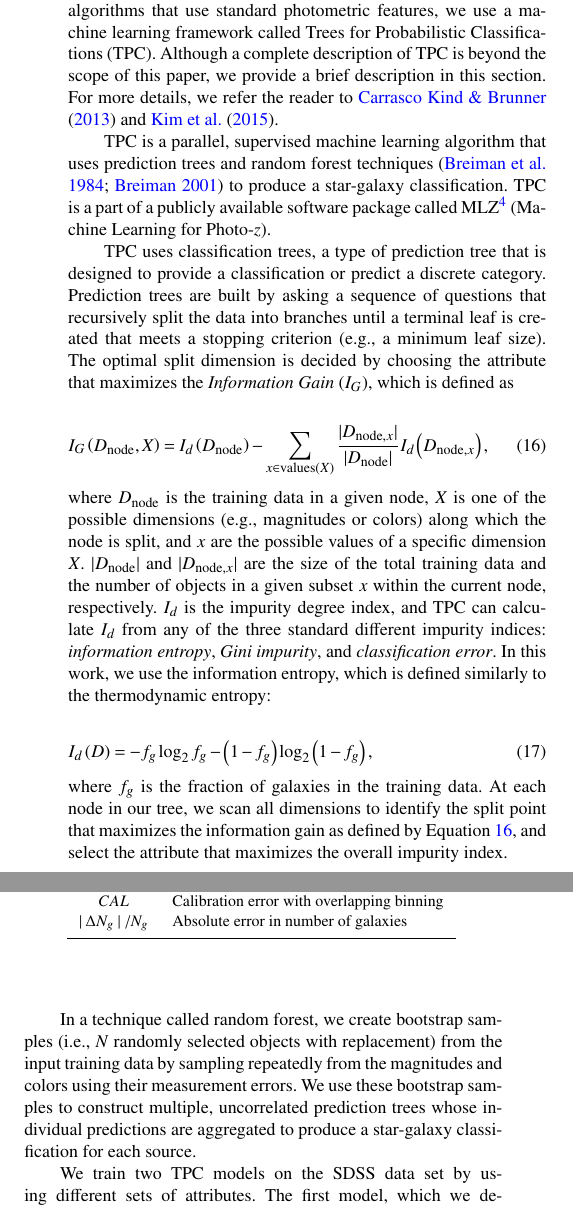
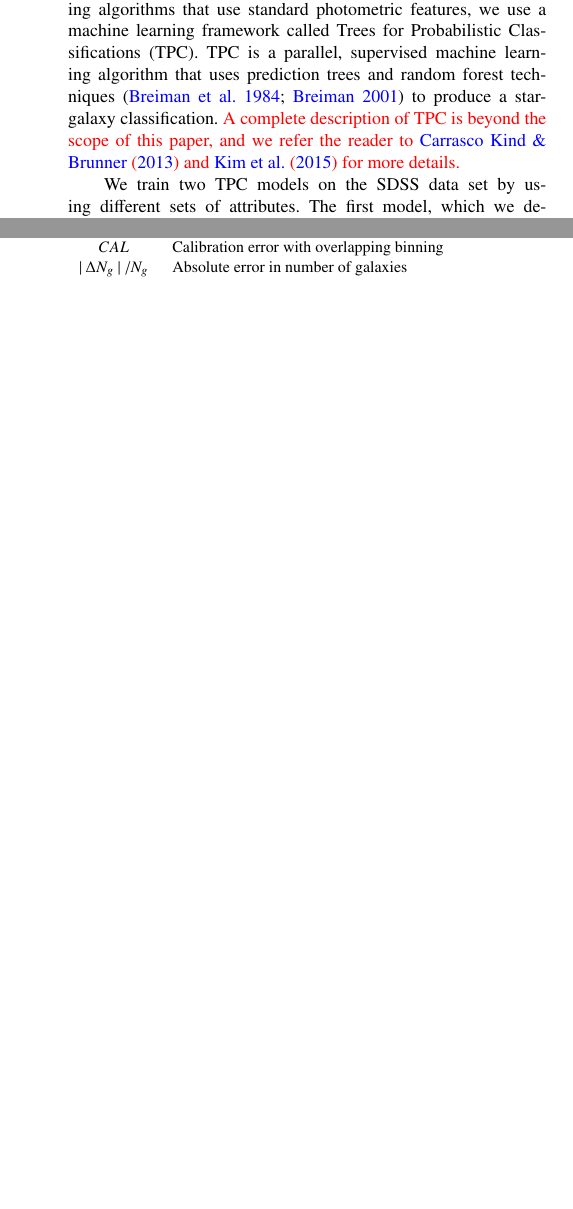
Before and after one commit to edwardjkim/dl4astro, a LaTeX paper (paper/main.tex): two parts of the columns of page 6 of 13, joined at a grey line, cut so that both start at the same text, the shorter picture padded with empty space. Compiled offline with pdfLaTeX; a LaTeX package or settings file that is missing is left out.

Commit message:
[issue 0.3, 1.2, 2.17] shorten tpc section

```diff
--- a/paper/main.tex
+++ b/paper/main.tex
@@ -75,7 +75,7 @@
 % Use strikethrough and colors for revisions
 \usepackage[normalem]{ulem}
 \definecolor{gray}{rgb}{0.5,0.5,0.5}
-\newcommand{\added}[1]{\textcolor{red}{#1}}
+\newcommand{\changed}[1]{\textcolor{red}{#1}}
 
 \pdfminorversion=5
 
@@ -798,77 +798,78 @@ To compare the performance of ConvNets with
 machine learning algorithms that use standard photometric features,
 we use a machine learning framework called
 Trees for Probabilistic Classifications (TPC).
-Although a complete description of TPC is beyond the scope of this paper,
-we provide a brief description in this section.
-For more details, we refer the reader to
-\cite{carrascokind2013tpz} and \cite{kim2015hybrid}.
-
 TPC is a parallel, supervised machine learning algorithm
 that uses prediction trees and random forest
 techniques~\citep{breiman1984classification, breiman2001random}
 to produce a star-galaxy classification.
-TPC is a part of a publicly available software package called
-\textsc{MLZ}\footnote{http://pythonhosted.org/MLZ/}
-(Machine Learning for Photo-$z$).
-
-TPC uses classification trees,
-a type of prediction tree that is designed to
-provide a classification or predict a discrete category.
-Prediction trees are built by asking a sequence of questions
-that recursively split the data into branches
-until a terminal leaf is created
-that meets a stopping criterion
-(\eg a minimum leaf size).
-The optimal split dimension is decided by
-choosing the attribute that maximizes
-the \textit{Information Gain} ($I_G$), which is defined as
-
-\begin{equation} \label{eq:information_gain}
-  I_G \left(D_{\rmn{node}}, X\right)
-  = I_d \left( D_{\rmn{node}} \right)
-  - \sum_{x \in \rmn{values}(X)}
-  \frac{|D_{\rmn{node}, x}|}{|D_{\rmn{node}}|}
-  I_d \left( D_{\rmn{node}, x} \right),
-\end{equation}
-
-\noindent
-where $D_{\rmn{node}}$ is the training data in a given node,
-$X$ is one of the possible dimensions (\eg magnitudes or colors)
-along which the node is split, and
-$x$ are the possible values of a specific dimension $X$.
-$|D_{\rmn{node}}|$ and $|D_{\rmn{node}, x}|$ are the size of the total training data
-and the number of objects in a given subset $x$ within the current node,
-respectively.
-$I_d$ is the impurity degree index,
-and TPC can calculate $I_d$
-from any of the three standard different impurity indices:
-\textit{information entropy}, \textit{Gini impurity},
-and \textit{classification error}.
-In this work, we use the information entropy,
-which is defined similarly to the thermodynamic entropy:
-
-\begin{equation}
-  I_d \left( D \right)
-  = - f_g \log_{2} f_g - \left(1 - f_g\right) \log_{2} \left(1 - f_g\right),
-\end{equation}
-
-\noindent
-where $f_g$ is the fraction of galaxies in the training data.
-At each node in our tree,
-we scan all dimensions to identify the split point that
-maximizes the information gain as defined by Equation~\ref{eq:information_gain},
-and select the attribute that maximizes the overall impurity index.
-
-In a technique called random forest,
-we create bootstrap samples
-(\ie $N$ randomly selected objects with replacement)
-from the input training data
-by sampling repeatedly from the magnitudes and colors
-using their measurement errors.
-We use these bootstrap samples to construct
-multiple, uncorrelated prediction trees
-whose individual predictions are aggregated to produce
-a star-galaxy classification for each source.
+\changed{
+A complete description of TPC is beyond the scope of this paper, and
+we refer the reader to
+\cite{carrascokind2013tpz} and \cite{kim2015hybrid} for more details.
+}
+
+%TPC is a part of a publicly available software package called
+%\textsc{MLZ}\footnote{http://pythonhosted.org/MLZ/}
+%(Machine Learning for Photo-$z$).
+%
+%TPC uses classification trees,
+%a type of prediction tree that is designed to
+%provide a classification or predict a discrete category.
+%Prediction trees are built by asking a sequence of questions
+%that recursively split the data into branches
+%until a terminal leaf is created
+%that meets a stopping criterion
+%(\eg a minimum leaf size).
+%The optimal split dimension is decided by
+%choosing the attribute that maximizes
+%the \textit{Information Gain} ($I_G$), which is defined as
+%
+%\begin{equation} \label{eq:information_gain}
+%  I_G \left(D_{\rmn{node}}, X\right)
+%  = I_d \left( D_{\rmn{node}} \right)
+%  - \sum_{x \in \rmn{values}(X)}
+%  \frac{|D_{\rmn{node}, x}|}{|D_{\rmn{node}}|}
+%  I_d \left( D_{\rmn{node}, x} \right),
+%\end{equation}
+%
+%\noindent
+%where $D_{\rmn{node}}$ is the training data in a given node,
+%$X$ is one of the possible dimensions (\eg magnitudes or colors)
+%along which the node is split, and
+%$x$ are the possible values of a specific dimension $X$.
+%$|D_{\rmn{node}}|$ and $|D_{\rmn{node}, x}|$ are the size of the total training data
+%and the number of objects in a given subset $x$ within the current node,
+%respectively.
+%$I_d$ is the impurity degree index,
+%and TPC can calculate $I_d$
+%from any of the three standard different impurity indices:
+%\textit{information entropy}, \textit{Gini impurity},
+%and \textit{classification error}.
+%In this work, we use the information entropy,
+%which is defined similarly to the thermodynamic entropy:
+%
+%\begin{equation}
+%  I_d \left( D \right)
+%  = - f_g \log_{2} f_g - \left(1 - f_g\right) \log_{2} \left(1 - f_g\right),
+%\end{equation}
+%
+%\noindent
+%where $f_g$ is the fraction of galaxies in the training data.
+%At each node in our tree,
+%we scan all dimensions to identify the split point that
+%maximizes the information gain as defined by Equation~\ref{eq:information_gain},
+%and select the attribute that maximizes the overall impurity index.
+%
+%In a technique called random forest,
+%we create bootstrap samples
+%(\ie $N$ randomly selected objects with replacement)
+%from the input training data
+%by sampling repeatedly from the magnitudes and colors
+%using their measurement errors.
+%We use these bootstrap samples to construct
+%multiple, uncorrelated prediction trees
+%whose individual predictions are aggregated to produce
+%a star-galaxy classification for each source.
 
 We train two TPC models on the SDSS data set by using different sets of
 attributes.
```
Also changed, not shown: paper/main.tex (10 more changed lines).
